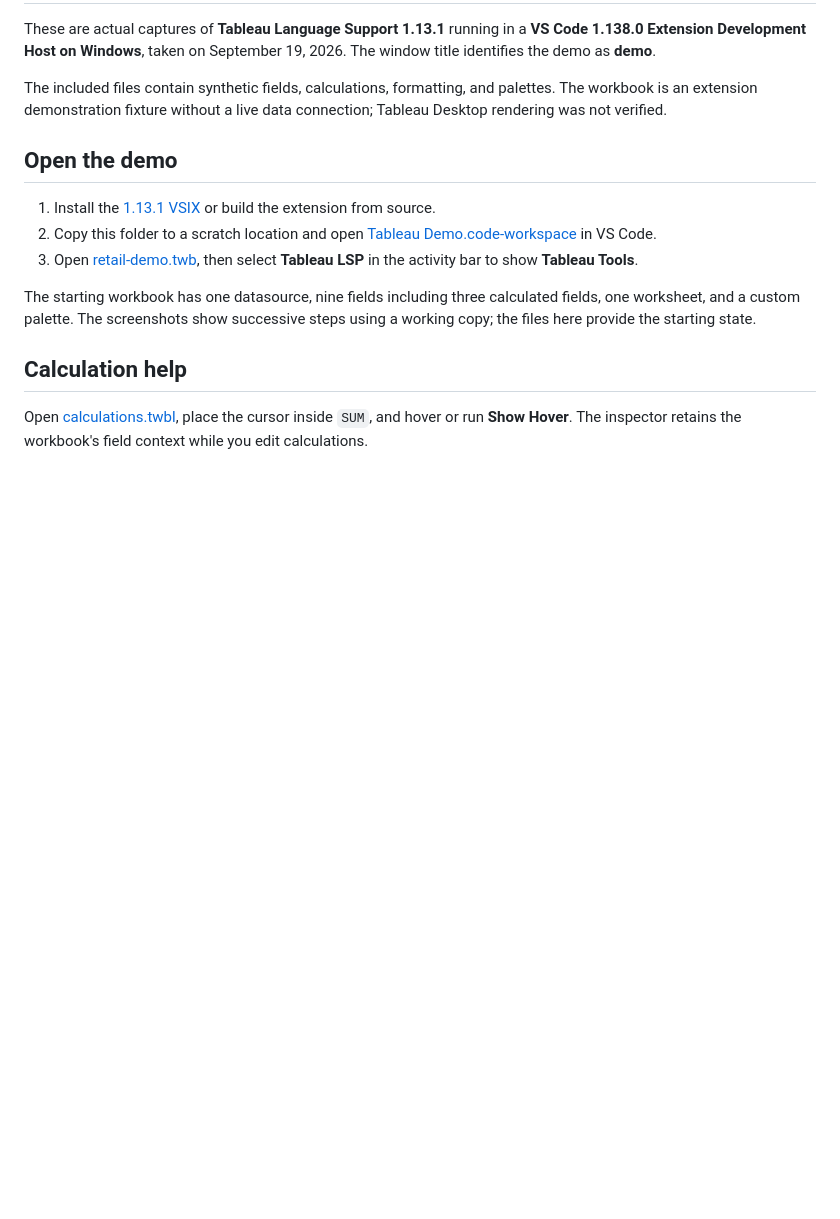
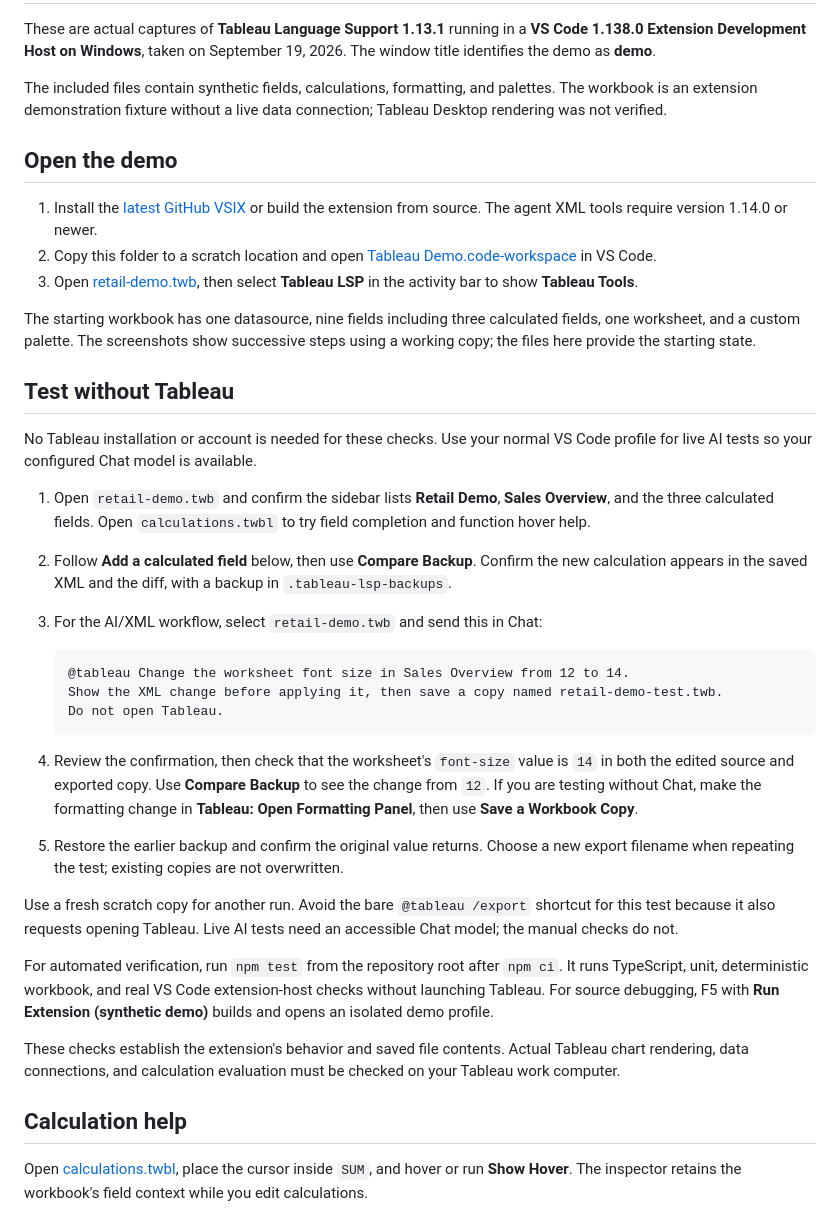
Before and after one commit to TrueCrimeDev/Tableau-LSP, a Markdown page: examples/README.md, the part around the change. Drawn GitHub-style; blank space fills up the shorter version.

Commit message:
docs: add a Tableau-free local test walkthrough

````diff
--- a/examples/README.md
+++ b/examples/README.md
@@ -6,11 +6,34 @@ The included files contain synthetic fields, calculations, formatting, and palet
 
 ## Open the demo
 
-1. Install the [1.13.1 VSIX](https://github.com/TrueCrimeDev/Tableau-LSP/releases/tag/v1.13.1) or build the extension from source.
+1. Install the [latest GitHub VSIX](https://github.com/TrueCrimeDev/Tableau-LSP/releases/latest) or build the extension from source. The agent XML tools require version 1.14.0 or newer.
 2. Copy this folder to a scratch location and open [Tableau Demo.code-workspace](Tableau%20Demo.code-workspace) in VS Code.
 3. Open [retail-demo.twb](retail-demo.twb), then select **Tableau LSP** in the activity bar to show **Tableau Tools**.
 
 The starting workbook has one datasource, nine fields including three calculated fields, one worksheet, and a custom palette. The screenshots show successive steps using a working copy; the files here provide the starting state.
+
+## Test without Tableau
+
+No Tableau installation or account is needed for these checks. Use your normal VS Code profile for live AI tests so your configured Chat model is available.
+
+1. Open `retail-demo.twb` and confirm the sidebar lists **Retail Demo**, **Sales Overview**, and the three calculated fields. Open `calculations.twbl` to try field completion and function hover help.
+2. Follow **Add a calculated field** below, then use **Compare Backup**. Confirm the new calculation appears in the saved XML and the diff, with a backup in `.tableau-lsp-backups`.
+3. For the AI/XML workflow, select `retail-demo.twb` and send this in Chat:
+
+   ```text
+   @tableau Change the worksheet font size in Sales Overview from 12 to 14.
+   Show the XML change before applying it, then save a copy named retail-demo-test.twb.
+   Do not open Tableau.
+   ```
+
+4. Review the confirmation, then check that the worksheet's `font-size` value is `14` in both the edited source and exported copy. Use **Compare Backup** to see the change from `12`. If you are testing without Chat, make the formatting change in **Tableau: Open Formatting Panel**, then use **Save a Workbook Copy**.
+5. Restore the earlier backup and confirm the original value returns. Choose a new export filename when repeating the test; existing copies are not overwritten.
+
+Use a fresh scratch copy for another run. Avoid the bare `@tableau /export` shortcut for this test because it also requests opening Tableau. Live AI tests need an accessible Chat model; the manual checks do not.
+
+For automated verification, run `npm test` from the repository root after `npm ci`. It runs TypeScript, unit, deterministic workbook, and real VS Code extension-host checks without launching Tableau. For source debugging, F5 with **Run Extension (synthetic demo)** builds and opens an isolated demo profile.
+
+These checks establish the extension's behavior and saved file contents. Actual Tableau chart rendering, data connections, and calculation evaluation must be checked on your Tableau work computer.
 
 ## Calculation help
 
````
